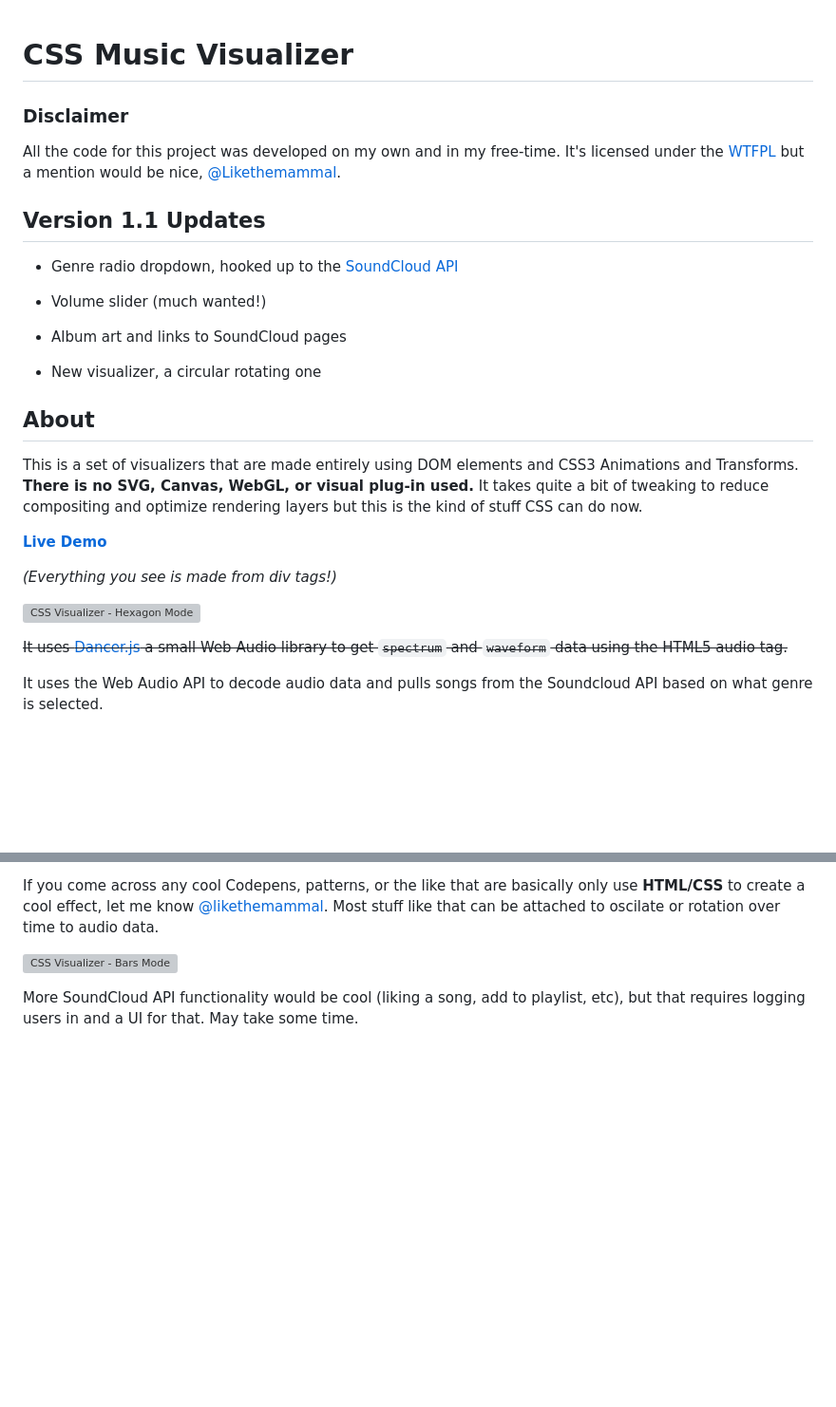
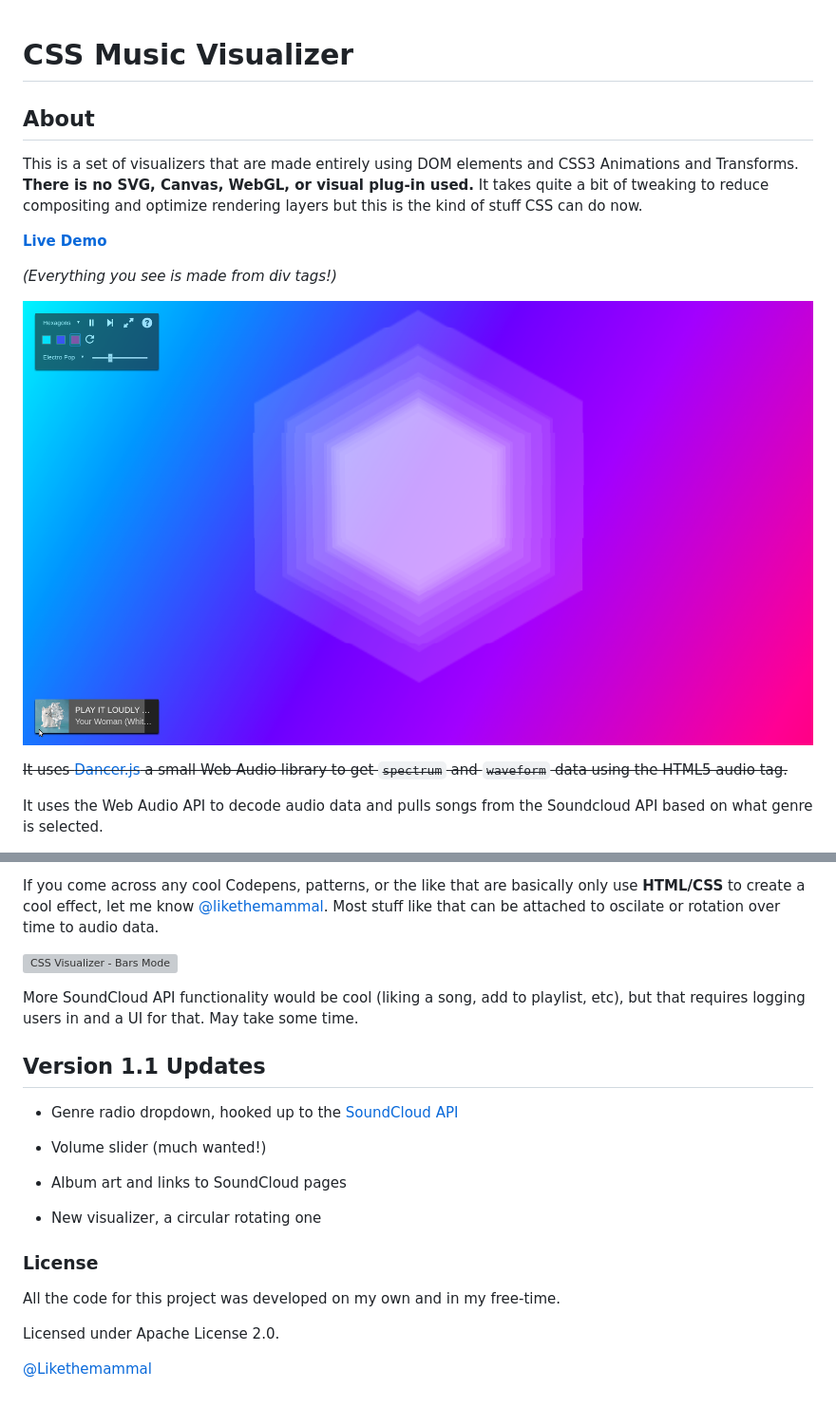
Before and after one commit to likethemammal/css-visualizer, a Markdown page: README.md, 2 parts joined by grey strips. Shown: that part at 95% size. Rendered like a GitHub page; pictures changed too: imgs/screenshot.png (added); blank space fills up the shorter version; grey boxes are pictures that could not be loaded.

Commit message:
Clean up README.md

```diff
--- a/README.md
+++ b/README.md
@@ -1,17 +1,4 @@
 # CSS Music Visualizer
-
-### Disclaimer
-All the code for this project was developed on my own and in my free-time. It's licensed under the [WTFPL](http://www.wtfpl.net/) but a mention would be nice, [@Likethemammal](https://github.com/likethemammal).
-
-## Version 1.1 Updates
-
-* Genre radio dropdown, hooked up to the [SoundCloud API](https://developers.soundcloud.com/)
-
-* Volume slider (much wanted!)
-
-* Album art and links to SoundCloud pages
-
-* New visualizer, a circular rotating one
 
 ## About
 
@@ -22,7 +9,7 @@ This is a set of visualizers that are made entirely using DOM elements and CSS3
 
 *(Everything you see is made from div tags!)*
 
-![CSS Visualizer - Hexagon Mode](http://i.imgur.com/E6PfpK3j.png?1)
+![CSS Visualizer - Hexagon Mode](imgs/screenshot.png)
 
 ~~It uses [Dancer.js](https://github.com/jsantell/dancer.js) a small Web Audio library to get `spectrum` and `waveform` data using the HTML5 audio tag.~~
 
@@ -55,3 +42,20 @@ If you come across any cool Codepens, patterns, or the like that are basically o
 ![CSS Visualizer - Bars Mode](http://i.imgur.com/WkTcNR5.png)
 
 More SoundCloud API functionality would be cool (liking a song, add to playlist, etc), but that requires logging users in and a UI for that. May take some time.
+
+## Version 1.1 Updates
+
+* Genre radio dropdown, hooked up to the [SoundCloud API](https://developers.soundcloud.com/)
+
+* Volume slider (much wanted!)
+
+* Album art and links to SoundCloud pages
+
+* New visualizer, a circular rotating one
+
+### License
+All the code for this project was developed on my own and in my free-time.
+
+Licensed under Apache License 2.0.
+
+[@Likethemammal](https://github.com/likethemammal)
```
Also changed, not shown: 1 other file.
